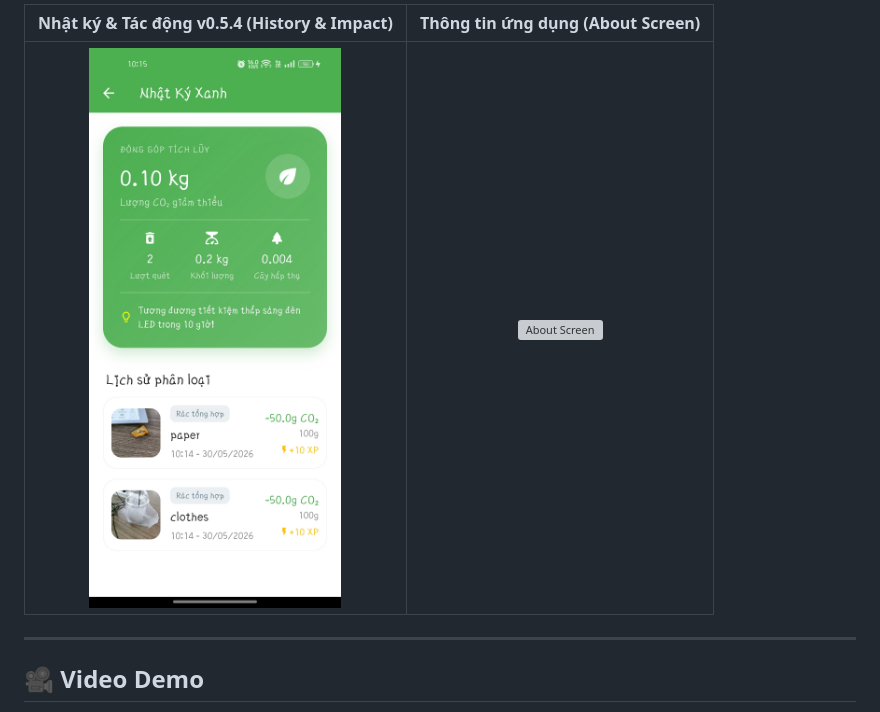
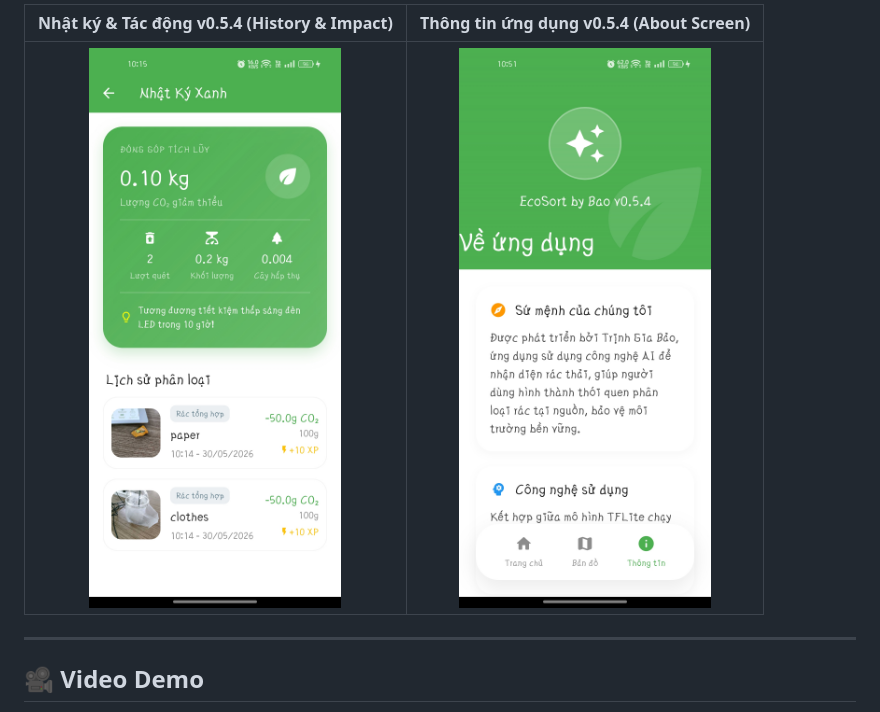
Before and after one commit to gbao86/AI_Garbage_Classification_Application, a Markdown page: README.md, the part around one of its changes. GitHub-like rendering; grey boxes are pictures that could not be loaded.

Commit message:
docs: update home and about screen preview image paths in README.md

```diff
--- a/README.md
+++ b/README.md
@@ -29,7 +29,7 @@ Hệ thống kết hợp:
 
-| Nhật ký & Tác động v0.5.4 (History & Impact) | Thông tin ứng dụng (About Screen) |
+| Nhật ký & Tác động v0.5.4 (History & Impact) | Thông tin ứng dụng v0.5.4 (About Screen) |
 |:---:|:---:|
-| ![Scan History v0.5.4](assets/images/new_ver0.5.4.jpg) | ![About Screen](assets/images/about_screen.jpg) |
+| ![Scan History v0.5.4](assets/images/new_ver0.5.4.jpg) | ![About Screen v0.5.4](assets/images/about_screen_v0.5.4.jpg) |
 
 ---
 
```
Also changed, not shown: other parts of README.md (+1 -1 lines).
